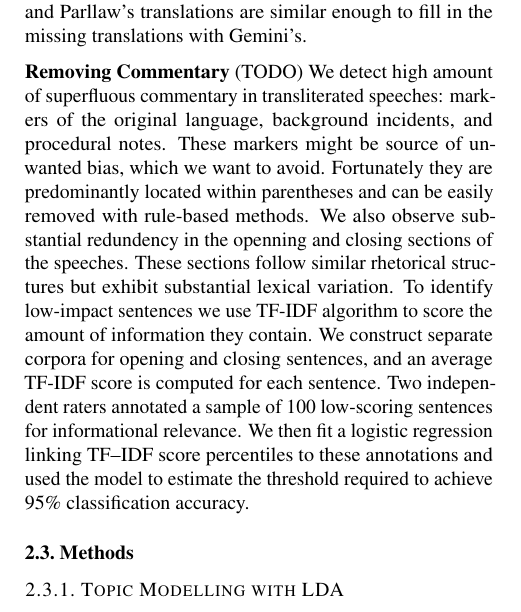
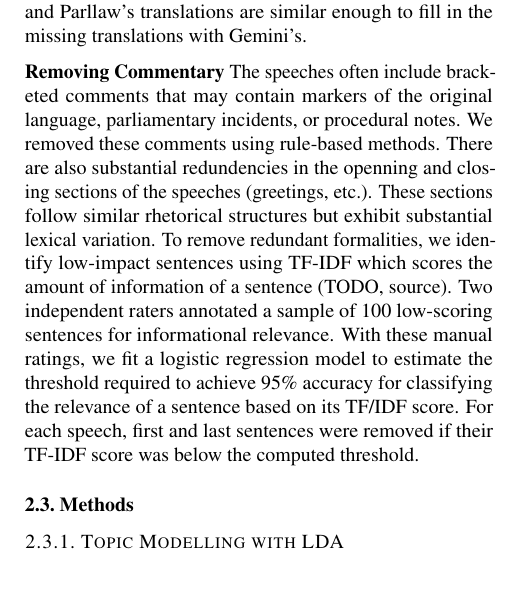
Before and after one commit to derkleinejakob/euparl_discourse, a LaTeX paper (report/report.tex, which reads report/sections/2_data_methods/preprocessing/commentary.tex): part of one column of page 2 of 7, cut so that both start at the same text. Compiled offline with pdfLaTeX.

Commit message:
shortened filter commentary

```diff
--- a/report/sections/2_data_methods/preprocessing/commentary.tex
+++ b/report/sections/2_data_methods/preprocessing/commentary.tex
@@ -1,5 +1,11 @@
 
-\textbf{Removing Commentary} (TODO)
-We detect high amount of superfluous commentary in transliterated speeches:  markers of the original language, background incidents, and procedural notes. These markers might be source of unwanted bias, which we want to avoid. Fortunately they are predominantly located within parentheses and can be easily removed with rule-based methods. We also observe substantial redundency in the openning and closing sections of the speeches.
-These sections follow similar rhetorical structures but exhibit substantial lexical variation. To identify low-impact sentences we use TF-IDF algorithm to score the amount of information they contain.
-We construct separate corpora for opening and closing sentences, and an average TF-IDF score is computed for each sentence. Two independent raters annotated a sample of 100 low-scoring sentences for informational relevance. We then fit a logistic regression linking TF–IDF score percentiles to these annotations and used the model to estimate the threshold required to achieve 95\% classification accuracy.
+\textbf{Removing Commentary}
+% Shortened suggestion by Jakob
+The speeches often include bracketed comments that may contain markers of the original language, parliamentary incidents, or procedural notes. We removed these comments using rule-based methods.
+There are also substantial redundencies in the openning and closing sections of the speeches (greetings, etc.). These sections follow similar rhetorical structures but exhibit substantial lexical variation. To remove redundant formalities, we identify low-impact sentences using TF-IDF which scores the amount of information of a sentence (TODO, source). %[TODO: add source / publication where TF-IDF was first published]
+Two independent raters annotated a sample of 100 low-scoring sentences for informational relevance. With these manual ratings, we fit a logistic regression model to estimate the threshold required to achieve 95\% accuracy for classifying the relevance of a sentence based on its TF/IDF score. For each speech, first and last sentences were removed if their TF-IDF score was below the computed threshold.
+
+
+% We detect high amount of superfluous commentary in transliterated speeches:  markers of the original language, background incidents, and procedural notes. These markers might be source of unwanted bias, which we want to avoid. Fortunately they are predominantly located within parentheses and can be easily removed with rule-based methods. We also observe substantial redundency in the openning and closing sections of the speeches.
+% These sections follow similar rhetorical structures but exhibit substantial lexical variation. To identify low-impact sentences we use TF-IDF algorithm to score the amount of information they contain.
+% We construct separate corpora for opening and closing sentences, and an average TF-IDF score is computed for each sentence. Two independent raters annotated a sample of 100 low-scoring sentences for informational relevance. We then fit a logistic regression linking TF–IDF score percentiles to these annotations and used the model to estimate the threshold required to achieve 95\% classification accuracy.
```
